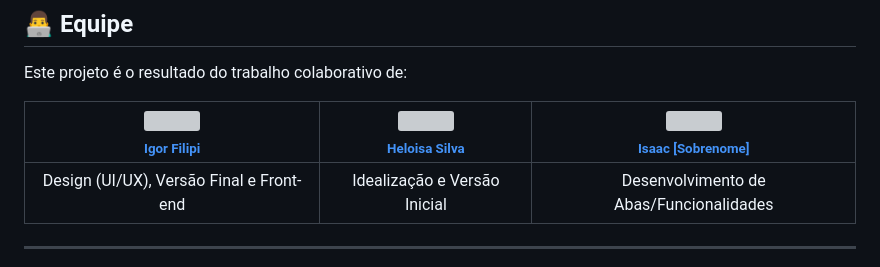
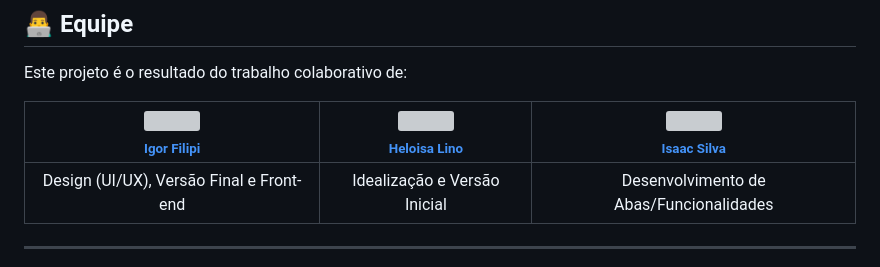
Before and after one commit to oigorfilipi/BeatWear_Estilo.No.Beat, a Markdown page: README.md, the part around the change. Drawn GitHub-style; grey boxes are pictures that could not be loaded.

```diff
--- a/README.md
+++ b/README.md
@@ -103,7 +103,7 @@ Este é um projeto puramente front-end, então não há necessidade de um build
 
 Este projeto é o resultado do trabalho colaborativo de:
 
-| [<img src="https://avatars.githubusercontent.com/u/144985226?v=4" width=115><br><sub>Igor Filipi</sub>](https://github.com/oigorfilipi) | [<img src="https://avatars.githubusercontent.com/u/183135982?v=4" width=115><br><sub>Heloisa Silva</sub>](https://github.com/heloisasl) | [<img src="https://avatars.githubusercontent.com/u/229226323?v=4" width=115><br><sub>Isaac [Sobrenome]</sub>](https://github.com/VoidIsaac88) |
+| [<img src="https://avatars.githubusercontent.com/u/144985226?v=4" width=115><br><sub>Igor Filipi</sub>](https://github.com/oigorfilipi) | [<img src="https://avatars.githubusercontent.com/u/183135982?v=4" width=115><br><sub>Heloisa Lino</sub>](https://github.com/heloisasl) | [<img src="https://avatars.githubusercontent.com/u/229226323?v=4" width=115><br><sub>Isaac Silva</sub>](https://github.com/VoidIsaac88) |
 | :---: |:---:| :---:|
 | Design (UI/UX), Versão Final e Front-end | Idealização e Versão Inicial | Desenvolvimento de Abas/Funcionalidades |
 
```
